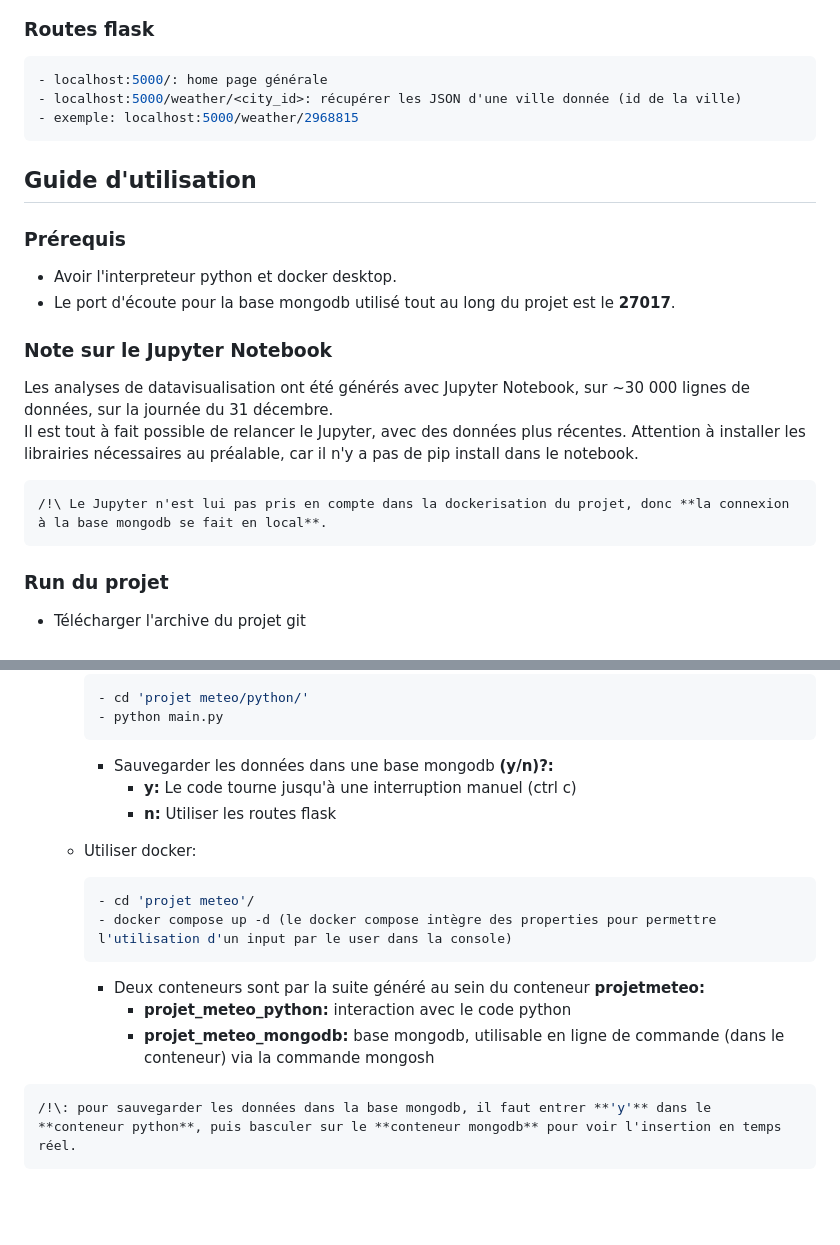
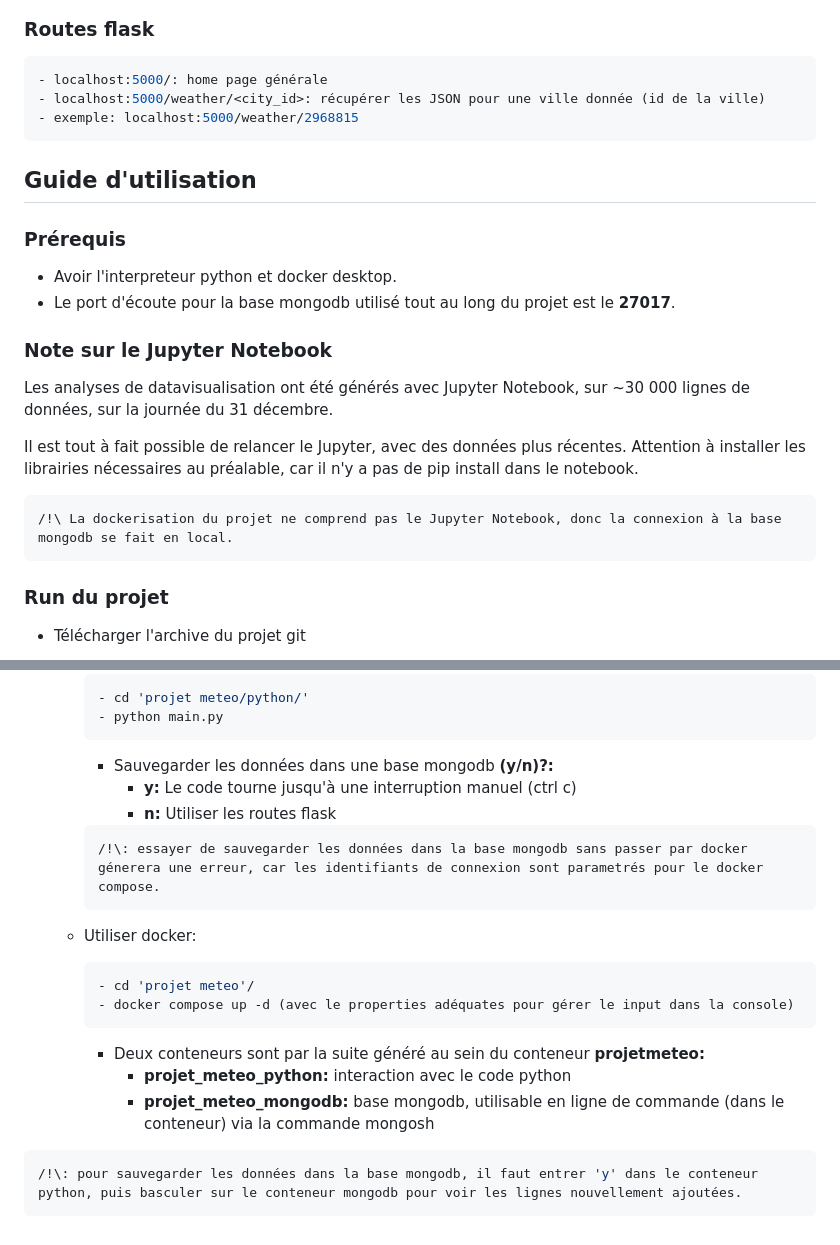
Before and after one commit to soupji/projet_meteo, a Markdown page: readme.md, 2 parts joined by grey strips. GitHub-like rendering; blank space fills up the shorter version.

Commit message:
améliorations sur le formattage du readme

````diff
--- a/readme.md
+++ b/readme.md
@@ -37,7 +37,7 @@ Au-delà de manipuler des libraires de datavisualisation, le but du projet étai
 ### Routes flask
 ``` bash
 - localhost:5000/: home page générale
-- localhost:5000/weather/<city_id>: récupérer les JSON d'une ville donnée (id de la ville)
+- localhost:5000/weather/<city_id>: récupérer les JSON pour une ville donnée (id de la ville)
 - exemple: localhost:5000/weather/2968815
 ```
 
@@ -49,9 +49,10 @@ Au-delà de manipuler des libraires de datavisualisation, le but du projet étai
 
 ### Note sur le Jupyter Notebook
 Les analyses de datavisualisation ont été générés avec Jupyter Notebook, sur ~30 000 lignes de données, sur la journée du 31 décembre.
+
 Il est tout à fait possible de relancer le Jupyter, avec des données plus récentes. Attention à installer les librairies nécessaires au préalable, car il n'y a pas de pip install dans le notebook.
 ``` bash
-/!\ Le Jupyter n'est lui pas pris en compte dans la dockerisation du projet, donc **la connexion à la base mongodb se fait en local**.
+/!\ La dockerisation du projet ne comprend pas le Jupyter Notebook, donc la connexion à la base mongodb se fait en local.
 ```
 
 ### Run du projet
@@ -66,15 +67,18 @@ Il est tout à fait possible de relancer le Jupyter, avec des données plus réc
         - Sauvegarder les données dans une base mongodb **(y/n)?:**
             - **y:** Le code tourne jusqu'à une interruption manuel (ctrl c)
             - **n:** Utiliser les routes flask
+        ``` bash
+        /!\: essayer de sauvegarder les données dans la base mongodb sans passer par docker génerera une erreur, car les identifiants de connexion sont parametrés pour le docker compose.
+        ```
 
     - Utiliser docker:
         ``` bash
         - cd 'projet meteo'/
-        - docker compose up -d (le docker compose intègre des properties pour permettre l'utilisation d'un input par le user dans la console)
+        - docker compose up -d (avec le properties adéquates pour gérer le input dans la console)
         ```
         - Deux conteneurs sont par la suite généré au sein du conteneur **projetmeteo:**
             - **projet_meteo_python:** interaction avec le code python
             - **projet_meteo_mongodb:** base mongodb, utilisable en ligne de commande (dans le conteneur) via la commande mongosh
 ``` bash
-/!\: pour sauvegarder les données dans la base mongodb, il faut entrer **'y'** dans le **conteneur python**, puis basculer sur le **conteneur mongodb** pour voir l'insertion en temps réel.
+/!\: pour sauvegarder les données dans la base mongodb, il faut entrer 'y' dans le conteneur python, puis basculer sur le conteneur mongodb pour voir les lignes nouvellement ajoutées.
 ```
````
Also changed, not shown: other parts of readme.md (+13 -13 lines).
